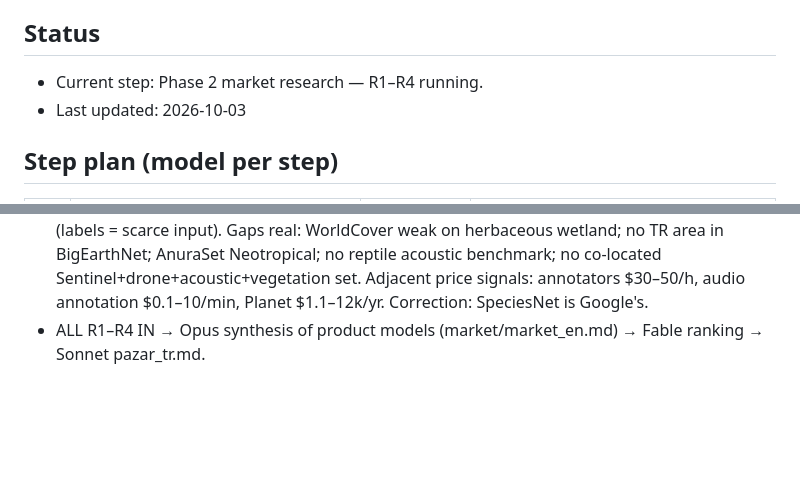
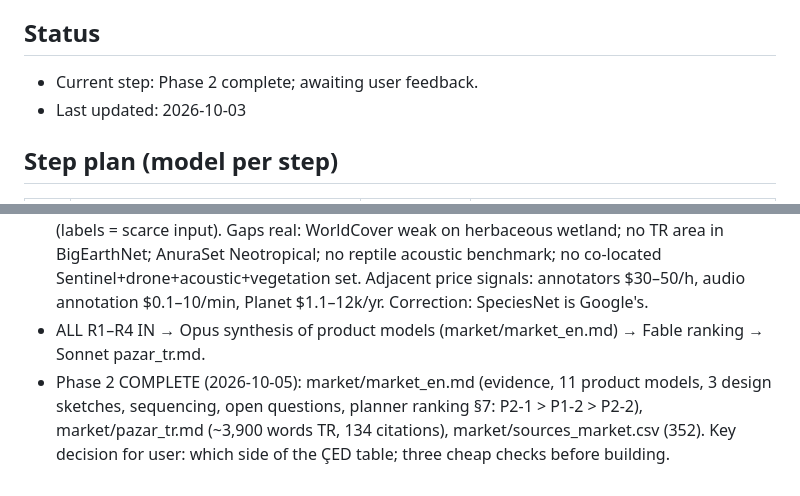
Before and after one commit to montivipera/weekly-literature-report, a Markdown page: ai_tr_diffusion/STATE.md, 2 parts joined by grey strips. Rendered like a GitHub page; blank space fills up the shorter version.

Commit message:
Market study complete: pazar_tr.md (Turkish), STATE updated
Co-Authored-By: Claude Fable 5.1 <noreply@anthropic.com>
Claude-Session: https://claude.ai/code/session_012tGZPMMqRjFetXnJrMfgHx

```diff
--- a/ai_tr_diffusion/STATE.md
+++ b/ai_tr_diffusion/STATE.md
@@ -4,7 +4,7 @@ Working dir: `ai_tr_diffusion/`. Brief: `BRIEF.md` (Sections 1–9 define everyt
 Planner: Fable (coordination only). Workers: Haiku (mechanical), Sonnet (scan/extract/draft/HTML), Opus (review, pre-decision advice).
 
 ## Status
-- Current step: Phase 2 market research — R1–R4 running.
+- Current step: Phase 2 complete; awaiting user feedback.
 - Last updated: 2026-10-03
 
 ## Step plan (model per step)
@@ -159,3 +159,4 @@ Planner decisions (Fable, 2026-10-03):
 - R2 done (40 searches): NO evidence of any purchase/licence/tender for labelled EO/acoustic data in TR; demand appears as DKMP provincial inventory tenders (Ankara IKN 2026/1788766, bids 16 Oct 2026) and grants. Action Plan 2026–2030 targets ≥2,000 public datasets in Ulusal Veri Kütüphanesi (health/agri/defence/e-commerce named; env. unclear) = contribution channel, not buyer. Nuh'un Gemisi ≈2M records, SAYBİS 6,418 wetlands; no imagery/audio. MWO (Tour du Valat) validates GEOclassifier against local inventories (≤95%); Copernicus HRL W&W 80–85% and weak for temporary wet areas → in-situ validation need; no Turkish MWO partner found. Amounts: TÜBİTAK 1071 €160k/project; 1001 ≈3M TL; RES/GES ornithological assessment 140–176k TL (unverified). No Turkish anuran acoustic dataset.
 - R1 done (40 searches + 5 Consensus): benchmarks are open/permissive (BigEarthNet, Sen1Floods11 CC-BY, AnuraSet CC0); NO case of an FM team paying for labels; only cash buyers of ground truth = forest-carbon MRV (Sylvera >$10M LiDAR, BeZero, Chloris, Planet) — forest biomass only, nothing for wetlands/fauna. Routes in: benchmark inclusion (GEO-Bench-2, PANGAEA, BirdSet, BEANS), BirdCLEF-style Kaggle ($50k, includes amphibians), AlphaEarth pilots (labels = scarce input). Gaps real: WorldCover weak on herbaceous wetland; no TR area in BigEarthNet; AnuraSet Neotropical; no reptile acoustic benchmark; no co-located Sentinel+drone+acoustic+vegetation set. Adjacent price signals: annotators $30–50/h, audio annotation $0.1–10/min, Planet $1.1–12k/yr. Correction: SpeciesNet is Google's.
 - ALL R1–R4 IN → Opus synthesis of product models (market/market_en.md) → Fable ranking → Sonnet pazar_tr.md.
+- Phase 2 COMPLETE (2026-10-05): market/market_en.md (evidence, 11 product models, 3 design sketches, sequencing, open questions, planner ranking §7: P2-1 > P1-2 > P2-2), market/pazar_tr.md (~3,900 words TR, 134 citations), market/sources_market.csv (352). Key decision for user: which side of the ÇED table; three cheap checks before building.
```
Also changed, not shown: ai_tr_diffusion/market/pazar_tr.md (added, +244 -0 lines).
